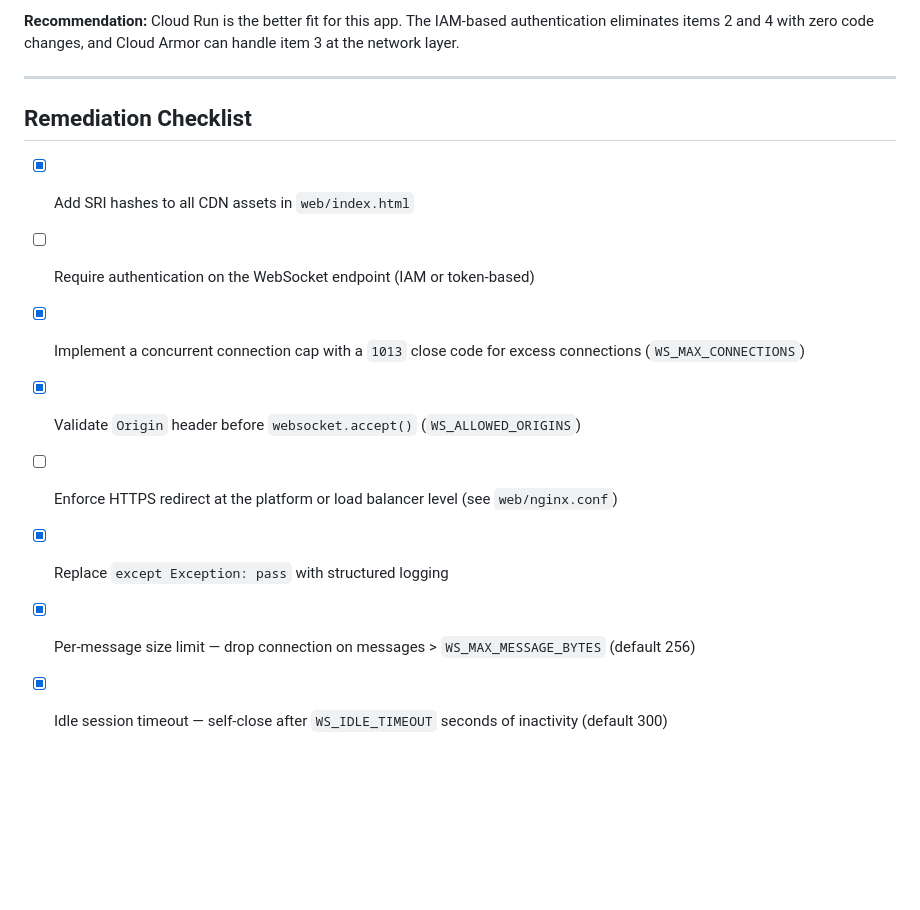
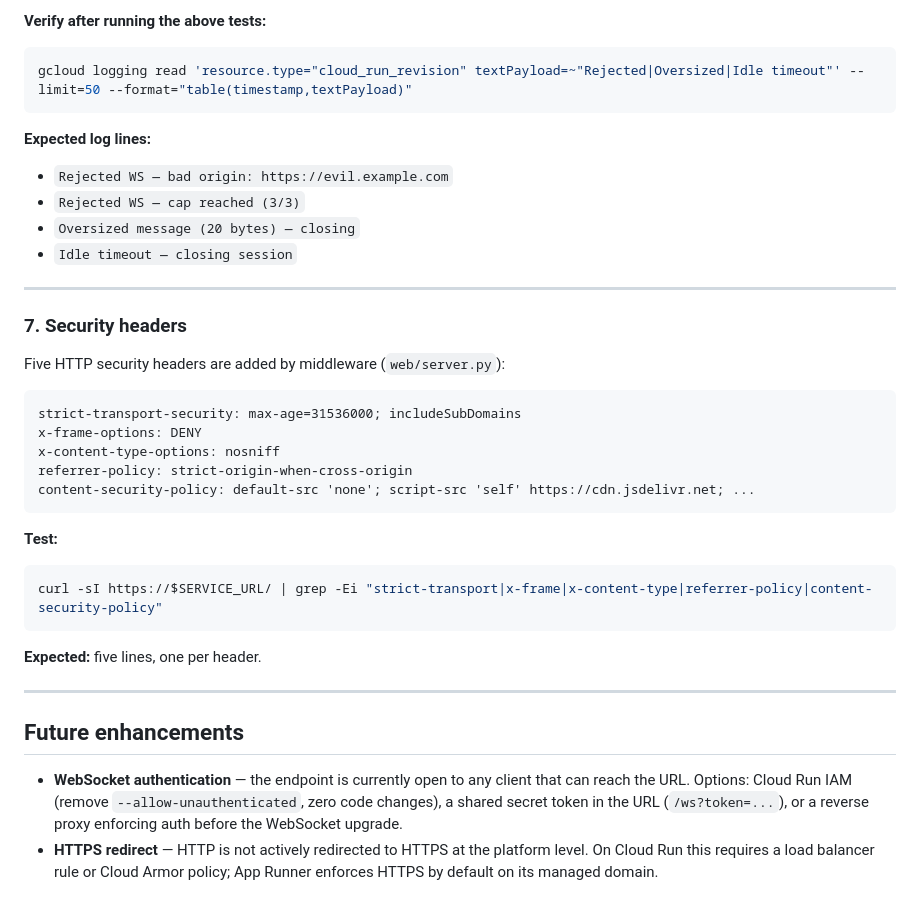
Before and after one commit to jeffhoek/blackjackpy-trainer, a Markdown page: docs/cloud-security.md, the part around one of its changes. Drawn GitHub-style; blank space fills up the shorter version.

Commit message:
Consolidate cloud security docs

````diff
--- a/docs/cloud-security.md
+++ b/docs/cloud-security.md
@@ -124,15 +163,37 @@ All session errors are swallowed silently. In production this makes it impossibl
 
-**Recommendation:** Cloud Run is the better fit for this app. The IAM-based authentication eliminates items 2 and 4 with zero code changes, and Cloud Armor can handle item 3 at the network layer.
+**Verify after running the above tests:**
+```bash
+gcloud logging read 'resource.type="cloud_run_revision" textPayload=~"Rejected|Oversized|Idle timeout"' --limit=50 --format="table(timestamp,textPayload)"
+```
+**Expected log lines:**
+- `Rejected WS — bad origin: https://evil.example.com`
+- `Rejected WS — cap reached (3/3)`
+- `Oversized message (20 bytes) — closing`
+- `Idle timeout — closing session`
 
 ---
 
-## Remediation Checklist
+### 7. Security headers
 
-- [x] Add SRI hashes to all CDN assets in `web/index.html`
-- [ ] Require authentication on the WebSocket endpoint (IAM or token-based)
-- [x] Implement a concurrent connection cap with a `1013` close code for excess connections (`WS_MAX_CONNECTIONS`)
-- [x] Validate `Origin` header before `websocket.accept()` (`WS_ALLOWED_ORIGINS`)
-- [ ] Enforce HTTPS redirect at the platform or load balancer level (see `web/nginx.conf`)
-- [x] Replace `except Exception: pass` with structured logging
-- [x] Per-message size limit — drop connection on messages > `WS_MAX_MESSAGE_BYTES` (default 256)
-- [x] Idle session timeout — self-close after `WS_IDLE_TIMEOUT` seconds of inactivity (default 300)
+Five HTTP security headers are added by middleware (`web/server.py`):
+
+```
+strict-transport-security: max-age=31536000; includeSubDomains
+x-frame-options: DENY
+x-content-type-options: nosniff
+referrer-policy: strict-origin-when-cross-origin
+content-security-policy: default-src 'none'; script-src 'self' https://cdn.jsdelivr.net; ...
+```
+
+**Test:**
+```bash
+curl -sI https://$SERVICE_URL/ | grep -Ei "strict-transport|x-frame|x-content-type|referrer-policy|content-security-policy"
+```
+**Expected:** five lines, one per header.
+
+---
+
+## Future enhancements
+
+- **WebSocket authentication** — the endpoint is currently open to any client that can reach the URL. Options: Cloud Run IAM (remove `--allow-unauthenticated`, zero code changes), a shared secret token in the URL (`/ws?token=...`), or a reverse proxy enforcing auth before the WebSocket upgrade.
+- **HTTPS redirect** — HTTP is not actively redirected to HTTPS at the platform level. On Cloud Run this requires a load balancer rule or Cloud Armor policy; App Runner enforces HTTPS by default on its managed domain.
````
Also changed, not shown: other parts of docs/cloud-security.md (+121 -82 lines), docs/security-testing.md (deleted, +0 -227 lines).
